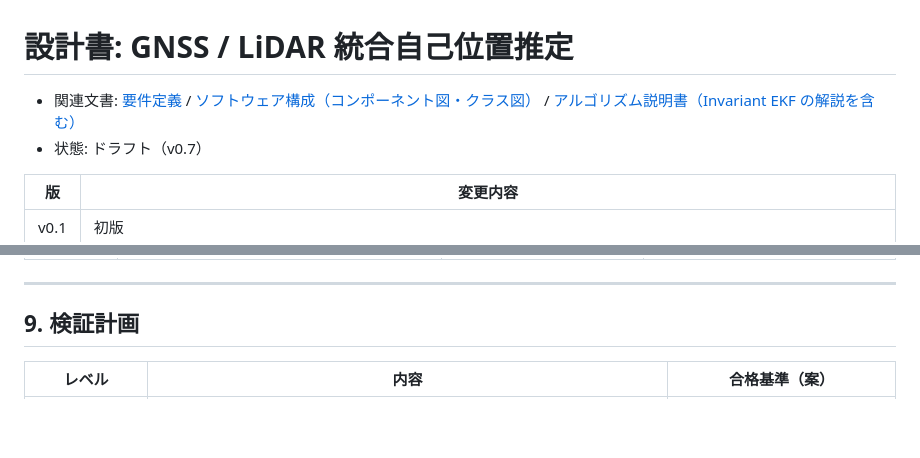
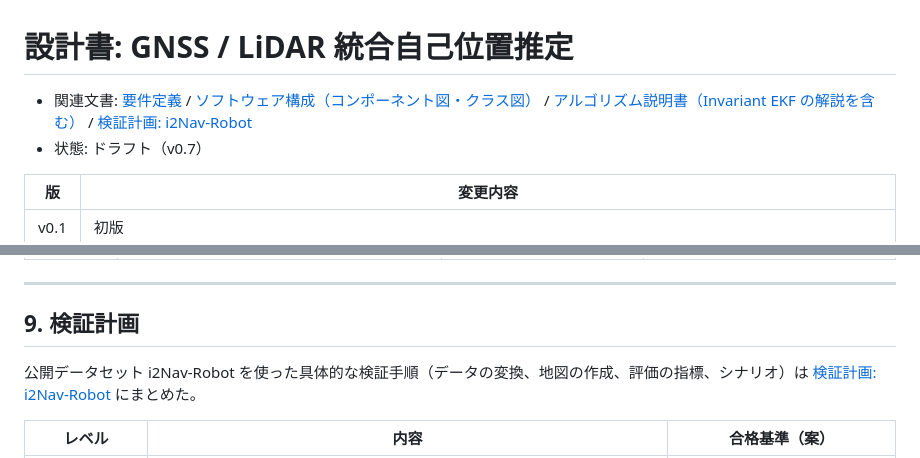
Before and after one commit to mamoru1126/gnss_and_lidar_localization, a Markdown page: docs/design.md, 2 parts joined by grey strips. Rendered like a GitHub page; blank space fills up the shorter version.

```diff
--- a/docs/design.md
+++ b/docs/design.md
@@ -1,6 +1,6 @@
 # 設計書: GNSS / LiDAR 統合自己位置推定
 
-- 関連文書: [要件定義](./requirements.md) / [ソフトウェア構成（コンポーネント図・クラス図）](./architecture.md) / [アルゴリズム説明書（Invariant EKF の解説を含む）](./algorithm.md)
+- 関連文書: [要件定義](./requirements.md) / [ソフトウェア構成（コンポーネント図・クラス図）](./architecture.md) / [アルゴリズム説明書（Invariant EKF の解説を含む）](./algorithm.md) / [検証計画: i2Nav-Robot](./validation_i2nav.md)
 - 状態: ドラフト（v0.7）
 
 | 版 | 変更内容 |
@@ -965,6 +965,8 @@ class Localizer {
 
 ## 9. 検証計画
 
+公開データセット i2Nav-Robot を使った具体的な検証手順（データの変換、地図の作成、評価の指標、シナリオ）は [検証計画: i2Nav-Robot](./validation_i2nav.md) にまとめた。
+
 | レベル | 内容 | 合格基準（案） |
 |---|---|---|
 | 単体テスト（コア、ROS 無し） | SE(2) の Exp / Log / Ad の恒等式、Invariant EKF の遷移行列・観測行列を数値微分と比較する。アンカー変換を往復させる（UTM → 地図 → UTM）。遅延観測の再適用の結果が、時系列順に適用した結果と一致することを確認する | 誤差 1e-9 以内 |
```
Also changed, not shown: docs/validation_i2nav.md (added, +264 -0 lines).
